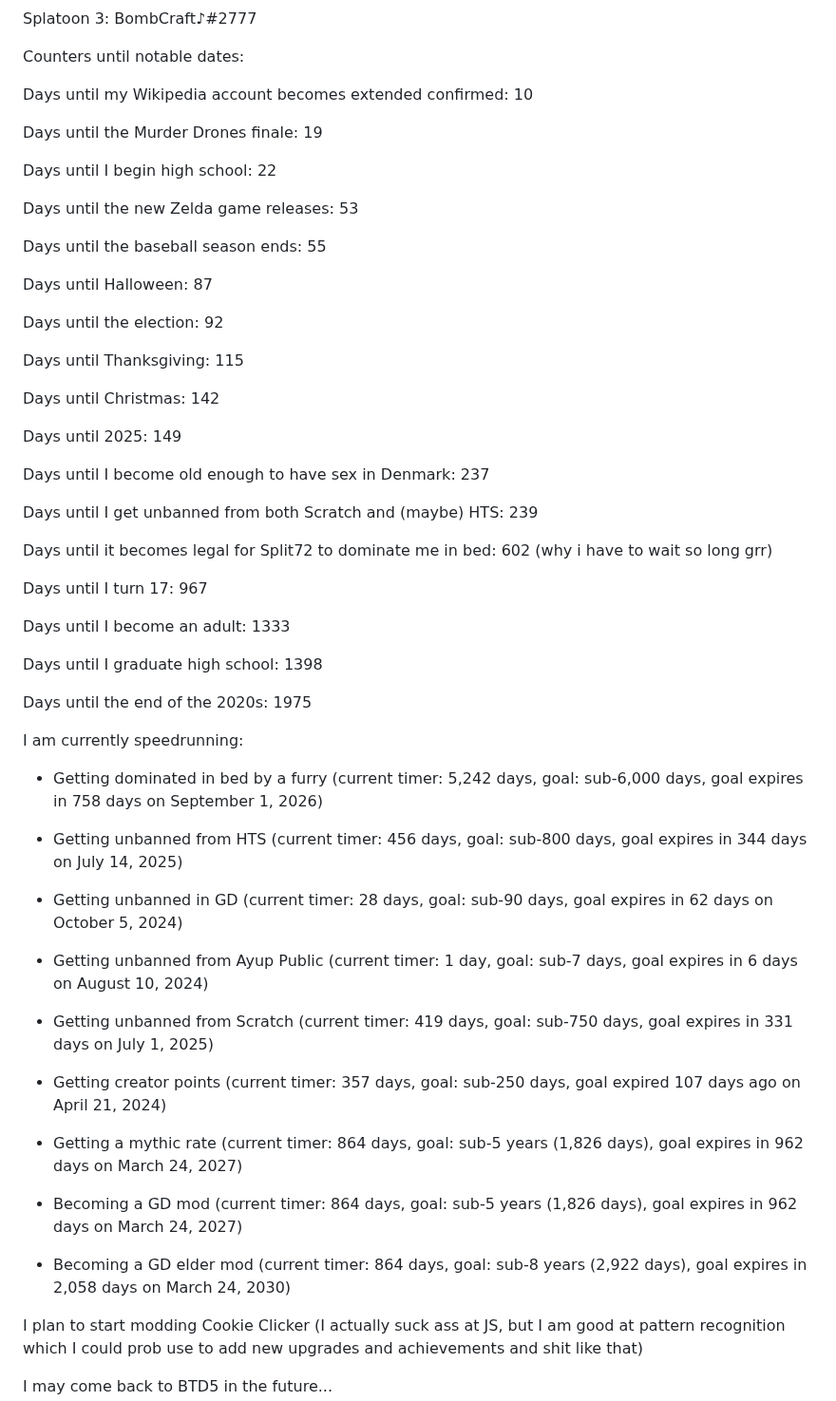
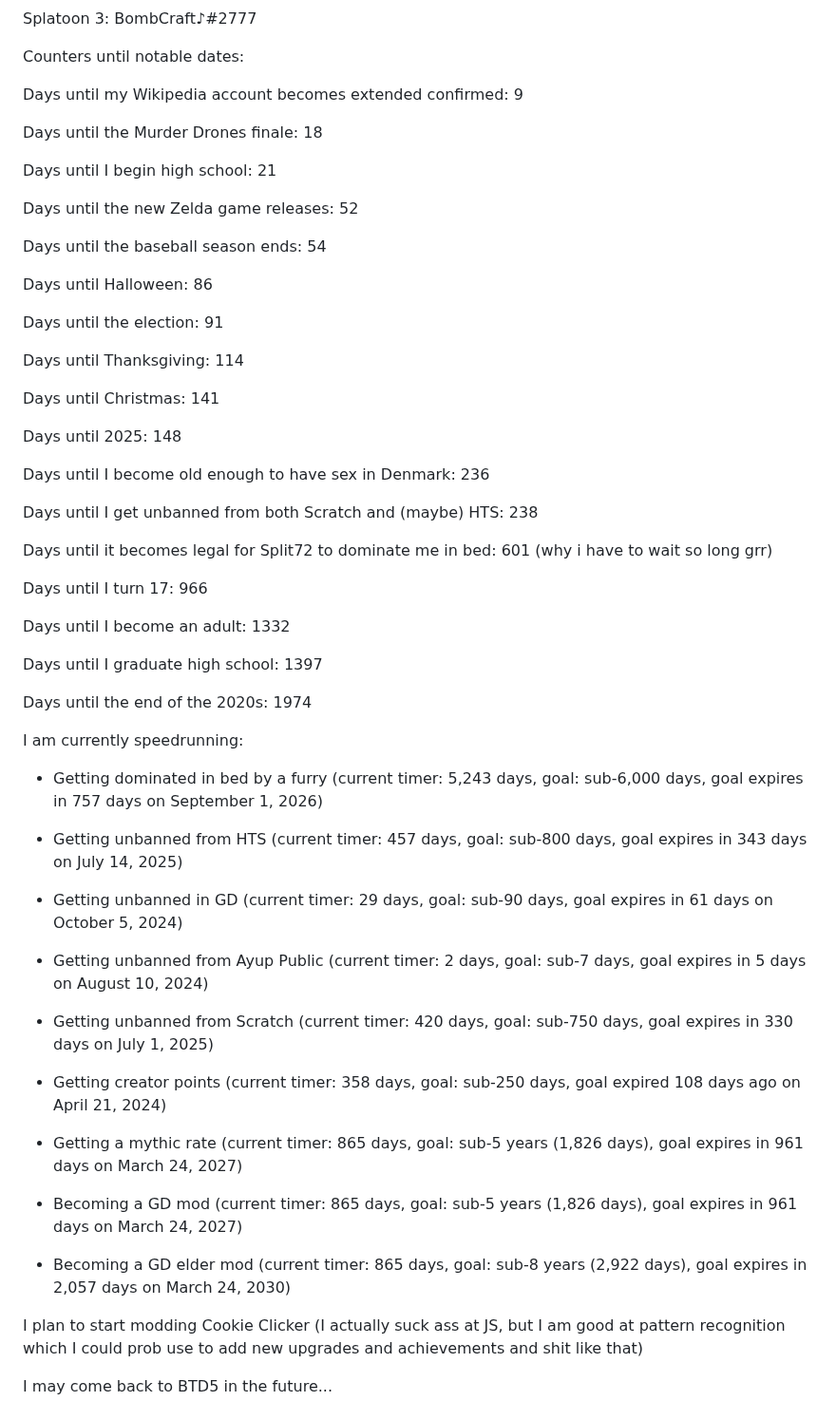
Before and after one commit to ImmediateMurderProfessionals/ImmediateMurderProfessionals, a Markdown page: README.md, the part around the change. Shown at 95% size. Drawn GitHub-style.

```diff
--- a/README.md
+++ b/README.md
@@ -24,59 +24,59 @@ Splatoon 3: BombCraft♪#2777
 
 Counters until notable dates:
 
-Days until my Wikipedia account becomes extended confirmed: 10
+Days until my Wikipedia account becomes extended confirmed: 9
 
-Days until the Murder Drones finale: 19
+Days until the Murder Drones finale: 18
 
-Days until I begin high school: 22
+Days until I begin high school: 21
 
-Days until the new Zelda game releases: 53
+Days until the new Zelda game releases: 52
 
-Days until the baseball season ends: 55
+Days until the baseball season ends: 54
 
-Days until Halloween: 87
+Days until Halloween: 86
 
-Days until the election: 92
+Days until the election: 91
 
-Days until Thanksgiving: 115
+Days until Thanksgiving: 114
 
-Days until Christmas: 142
+Days until Christmas: 141
 
-Days until 2025: 149
+Days until 2025: 148
 
-Days until I become old enough to have sex in Denmark: 237
+Days until I become old enough to have sex in Denmark: 236
 
-Days until I get unbanned from both Scratch and (maybe) HTS: 239
+Days until I get unbanned from both Scratch and (maybe) HTS: 238
 
-Days until it becomes legal for Split72 to dominate me in bed: 602 (why i have to wait so long grr)
+Days until it becomes legal for Split72 to dominate me in bed: 601 (why i have to wait so long grr)
 
-Days until I turn 17: 967
+Days until I turn 17: 966
 
-Days until I become an adult: 1333
+Days until I become an adult: 1332
 
-Days until I graduate high school: 1398
+Days until I graduate high school: 1397
 
-Days until the end of the 2020s: 1975
+Days until the end of the 2020s: 1974
 
 I am currently speedrunning:
 
-- Getting dominated in bed by a furry (current timer: 5,242 days, goal: sub-6,000 days, goal expires in 758 days on September 1, 2026)
+- Getting dominated in bed by a furry (current timer: 5,243 days, goal: sub-6,000 days, goal expires in 757 days on September 1, 2026)
 
-- Getting unbanned from HTS (current timer: 456 days, goal: sub-800 days, goal expires in 344 days on July 14, 2025)
+- Getting unbanned from HTS (current timer: 457 days, goal: sub-800 days, goal expires in 343 days on July 14, 2025)
 
-- Getting unbanned in GD (current timer: 28 days, goal: sub-90 days, goal expires in 62 days on October 5, 2024)
+- Getting unbanned in GD (current timer: 29 days, goal: sub-90 days, goal expires in 61 days on October 5, 2024)
 
-- Getting unbanned from Ayup Public (current timer: 1 day, goal: sub-7 days, goal expires in 6 days on August 10, 2024)
+- Getting unbanned from Ayup Public (current timer: 2 days, goal: sub-7 days, goal expires in 5 days on August 10, 2024)
 
-- Getting unbanned from Scratch (current timer: 419 days, goal: sub-750 days, goal expires in 331 days on July 1, 2025)
+- Getting unbanned from Scratch (current timer: 420 days, goal: sub-750 days, goal expires in 330 days on July 1, 2025)
 
-- Getting creator points (current timer: 357 days, goal: sub-250 days, goal expired 107 days ago on April 21, 2024)
+- Getting creator points (current timer: 358 days, goal: sub-250 days, goal expired 108 days ago on April 21, 2024)
 
-- Getting a mythic rate (current timer: 864 days, goal: sub-5 years (1,826 days), goal expires in 962 days on March 24, 2027)
+- Getting a mythic rate (current timer: 865 days, goal: sub-5 years (1,826 days), goal expires in 961 days on March 24, 2027)
 
-- Becoming a GD mod (current timer: 864 days, goal: sub-5 years (1,826 days), goal expires in 962 days on March 24, 2027)
+- Becoming a GD mod (current timer: 865 days, goal: sub-5 years (1,826 days), goal expires in 961 days on March 24, 2027)
 
-- Becoming a GD elder mod (current timer: 864 days, goal: sub-8 years (2,922 days), goal expires in 2,058 days on March 24, 2030)
+- Becoming a GD elder mod (current timer: 865 days, goal: sub-8 years (2,922 days), goal expires in 2,057 days on March 24, 2030)
 
 I plan to start modding Cookie Clicker (I actually suck ass at JS, but I am good at pattern recognition which I could prob use to add new upgrades and achievements and shit like that)
 
```
